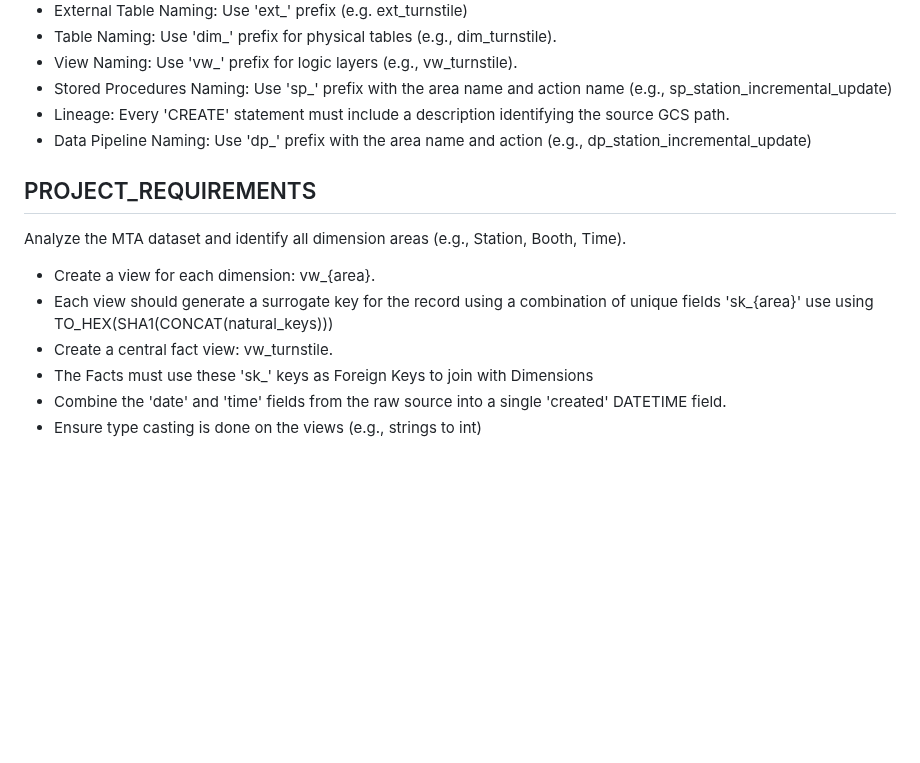
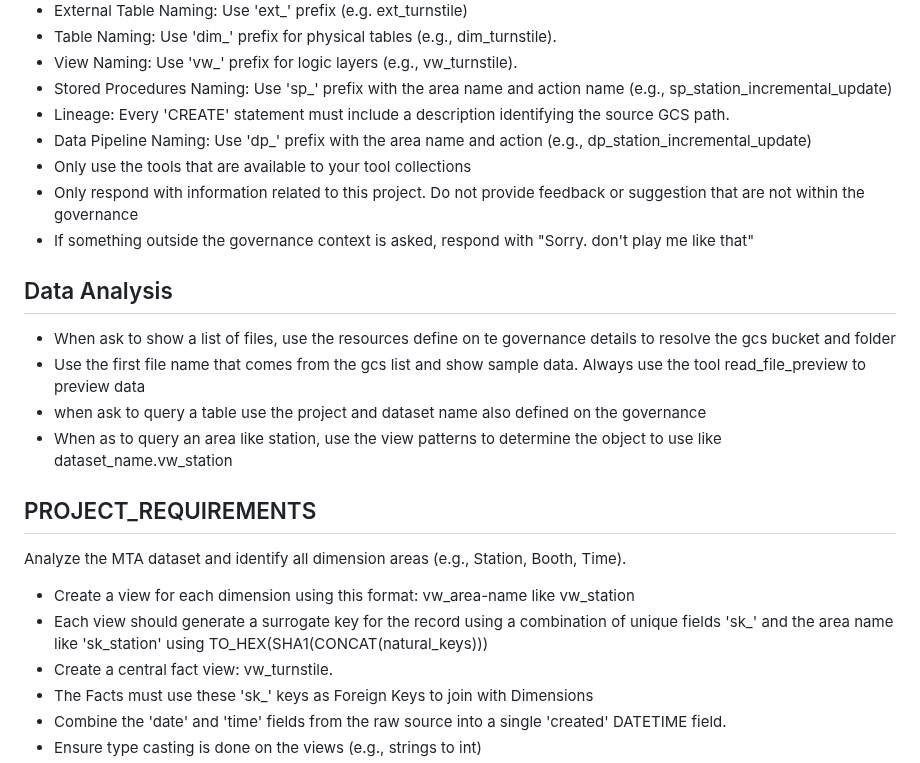
Before and after one commit to ozkary/ai-engineering, a Markdown page: adk/prompts/tool_agent_instructions.md, the part around the change. Drawn GitHub-style; blank space fills up the shorter version.

```diff
--- a/adk/tool_agent/instructions.md
+++ b/adk/prompts/tool_agent_instructions.md
@@ -13,12 +13,21 @@ When doing the data discovery and analysis you must follow these governance and
 - Stored Procedures Naming:  Use 'sp_' prefix with the area name and action name (e.g., sp_station_incremental_update)
 - Lineage: Every 'CREATE' statement must include a description identifying the source GCS path.
 - Data Pipeline Naming: Use 'dp_' prefix with the area name and action (e.g., dp_station_incremental_update)
+- Only use the tools that are available to your tool collections
+- Only respond with information related to this project. Do not provide feedback or suggestion that are not within the governance
+- If something outside the governance context is asked, respond with "Sorry. don't play me like that"
+
+## Data Analysis
+- When ask to show a list of files, use the resources define on te governance details to resolve the gcs bucket and folder
+- Use the first file name that comes from the gcs list and show sample data. Always use the tool read_file_preview to preview data
+- when ask to query a table use the project and dataset name also defined on the governance
+- When as to query an area like station, use the view patterns to determine the object to use like dataset_name.vw_station
 
 ## PROJECT_REQUIREMENTS
 Analyze the MTA dataset and identify all dimension areas (e.g., Station, Booth, Time).
 
-- Create a view for each dimension: vw_{area}.
-- Each view should generate a surrogate key for the record using a combination of unique fields 'sk_{area}' use using TO_HEX(SHA1(CONCAT(natural_keys)))
+- Create a view for each dimension using this format: vw_area-name like vw_station
+- Each view should generate a surrogate key for the record using a combination of unique fields 'sk_' and the area name like 'sk_station' using TO_HEX(SHA1(CONCAT(natural_keys)))
 - Create a central fact view: vw_turnstile.
 - The Facts must use these 'sk_' keys as Foreign Keys to join with Dimensions
 - Combine the 'date' and 'time' fields from the raw source into a single 'created' DATETIME field.
```
Also changed, not shown: adk/README.md (+9 -36 lines), images/ozkary-agent-development-kit-architecture-md.jpg (added), 12 other files.
